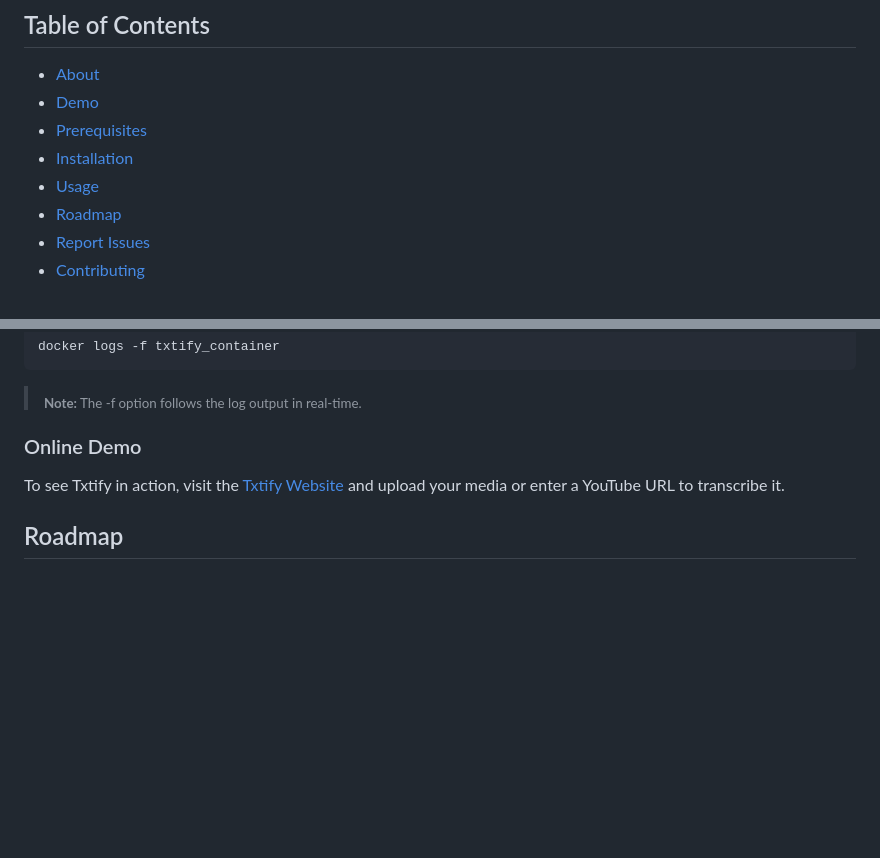
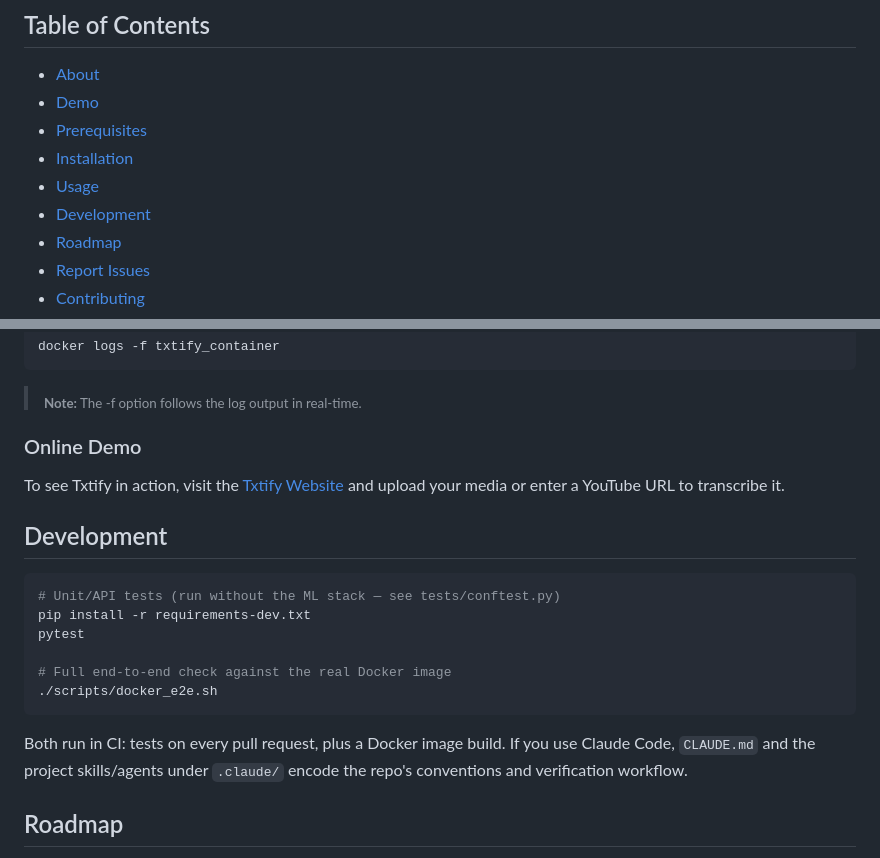
Before and after one commit to lkmeta/txtify, a Markdown page: README.md, 2 parts joined by grey strips. Drawn GitHub-style; blank space fills up the shorter version.

Commit message:
docs: add Development section to README; drop completed PLAN.md

````diff
--- a/README.md
+++ b/README.md
@@ -31,6 +31,7 @@ Txtify is a free open-source web application that transcribes and translates aud
 - [Prerequisites](#prerequisites)
 - [Installation](#installation)
 - [Usage](#usage)
+- [Development](#development)
 - [Roadmap](#roadmap)
 - [Report Issues](#report-issues)
 - [Contributing](#contributing)
@@ -130,6 +131,19 @@ docker logs -f txtify_container
 
 To see Txtify in action, visit the [Txtify Website](https://txtify.lkmeta.com/) and upload your media or enter a YouTube URL to transcribe it.
 
+## Development
+
+```sh
+# Unit/API tests (run without the ML stack — see tests/conftest.py)
+pip install -r requirements-dev.txt
+pytest
+
+# Full end-to-end check against the real Docker image
+./scripts/docker_e2e.sh
+```
+
+Both run in CI: tests on every pull request, plus a Docker image build. If you use Claude Code, `CLAUDE.md` and the project skills/agents under `.claude/` encode the repo's conventions and verification workflow.
+
 ## Roadmap
 
 - [x] Basic transcription functionality
````
Also changed, not shown: PLAN.md (deleted, +0 -13 lines).
